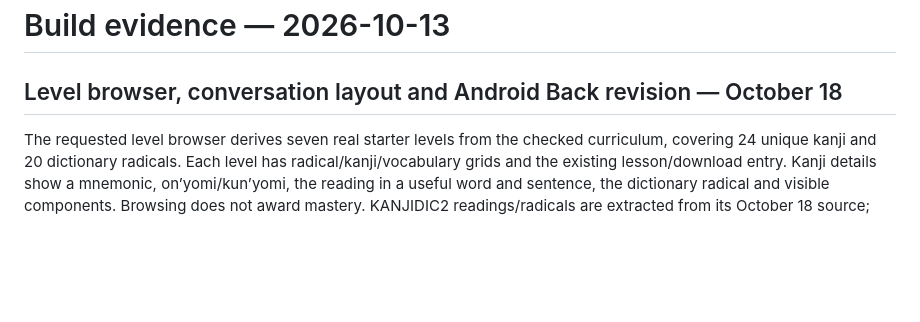
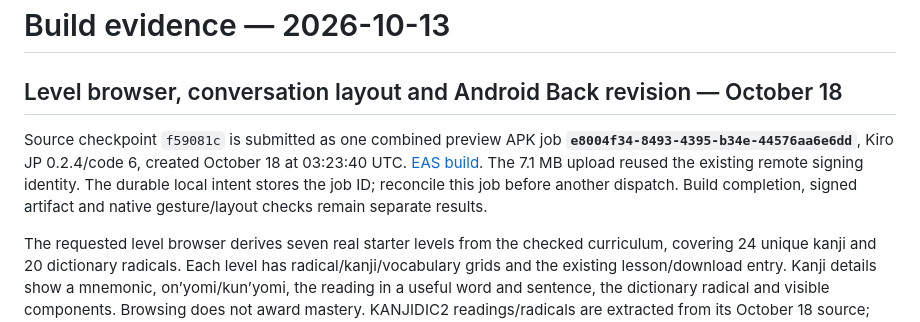
Before and after one commit to amit-ksh/kiro-jp, a Markdown page: devpost/build-evidence.md, the part around the change. Rendered like a GitHub page; blank space fills up the shorter version.

Commit message:
Record combined Kiro JP Android build job

```diff
--- a/devpost/build-evidence.md
+++ b/devpost/build-evidence.md
@@ -1,6 +1,8 @@
 # Build evidence — 2026-10-13
 
 ## Level browser, conversation layout and Android Back revision — October 18
+
+Source checkpoint `f59081c` is submitted as one combined preview APK job **`e8004f34-8493-4395-b34e-44576aa6e6dd`**, Kiro JP 0.2.4/code 6, created October 18 at 03:23:40 UTC. [EAS build](https://expo.dev/accounts/amit-ksh/projects/japanese-learning-app/builds/e8004f34-8493-4395-b34e-44576aa6e6dd). The 7.1 MB upload reused the existing remote signing identity. The durable local intent stores the job ID; reconcile this job before another dispatch. Build completion, signed artifact and native gesture/layout checks remain separate results.
 
 The requested level browser derives seven real starter levels from the checked curriculum, covering 24 unique kanji and 20 dictionary radicals. Each level has radical/kanji/vocabulary grids and the existing lesson/download entry. Kanji details show a mnemonic, on’yomi/kun’yomi, the reading in a useful word and sentence, the dictionary radical and visible components. Browsing does not award mastery. KANJIDIC2 readings/radicals are extracted from its October 18 source; KanjiVG components are pinned to `70a0b7ae0c18ceb5cb358274b029cce0234a43bc`. All 24 radical numbers also match Unicode 17 Unihan. Separate CC BY-SA 4.0/3.0 attributions, source links and update guidance are retained in the content notice and native Sources screen. No missing reading or complete etymology is invented.
 
```
